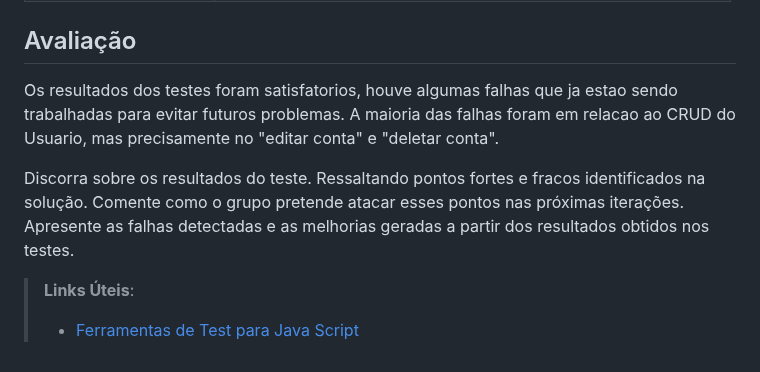
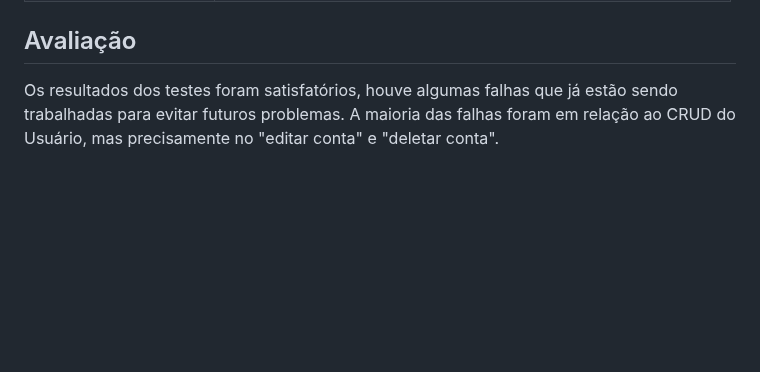
Before and after one commit to ICEI-PUC-Minas-PMV-ADS/pmv-ads-2024-1-e2-proj-int-t1-troca-games, a Markdown page: docs/09-Registro de Testes de Software.md, the part around the change. Rendered like a GitHub page; blank space fills up the shorter version.

```diff
--- a/docs/09-Registro de Testes de Software.md
+++ b/docs/09-Registro de Testes de Software.md
@@ -88,11 +88,5 @@ Para cada caso de teste definido no Plano de Testes de Software, foi realizado o
 
 ## Avaliação
 
-Os resultados dos testes foram satisfatorios, houve algumas falhas que ja estao sendo trabalhadas para evitar futuros problemas.
-A maioria das falhas foram em relacao ao CRUD do Usuario, mas precisamente no "editar conta" e "deletar conta".
-
-
-Discorra sobre os resultados do teste. Ressaltando pontos fortes e fracos identificados na solução. Comente como o grupo pretende atacar esses pontos nas próximas iterações. Apresente as falhas detectadas e as melhorias geradas a partir dos resultados obtidos nos testes.
-
-> **Links Úteis**:
-> - [Ferramentas de Test para Java Script](https://geekflare.com/javascript-unit-testing/)
+Os resultados dos testes foram satisfatórios, houve algumas falhas que já estão sendo trabalhadas para evitar futuros problemas.
+A maioria das falhas foram em relação ao CRUD do Usuário, mas precisamente no "editar conta" e "deletar conta".
```
